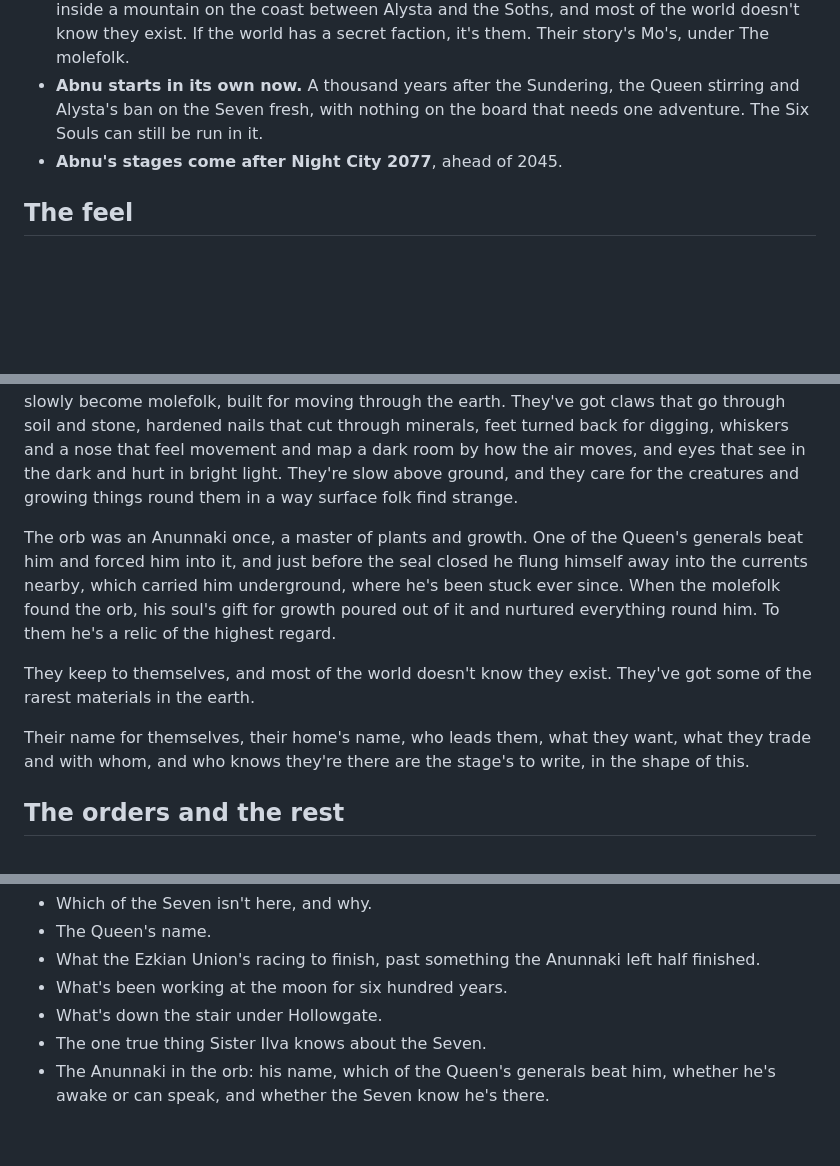
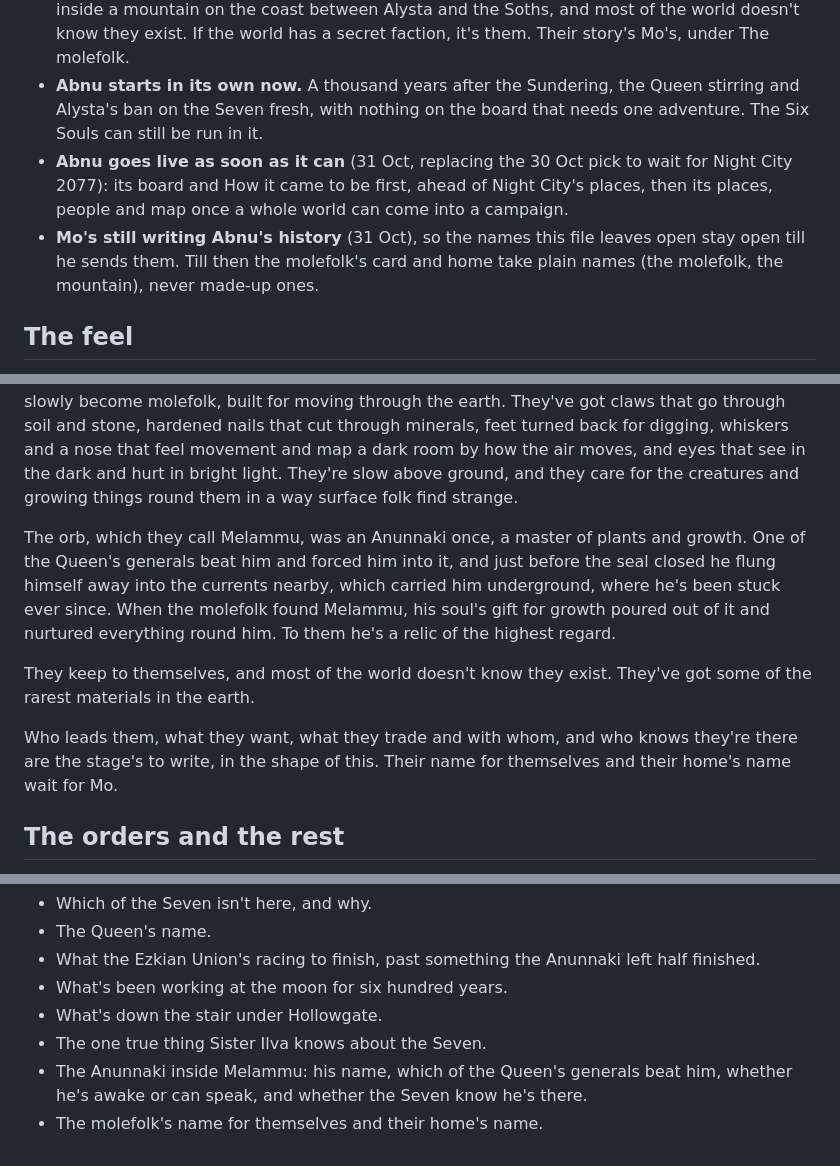
Before and after one commit to dicegoblinnz/Zi, a Markdown page: notes/abnu-canon.md, 3 parts joined by grey strips. GitHub-like rendering; blank space fills up the shorter version.

```diff
--- a/notes/abnu-canon.md
+++ b/notes/abnu-canon.md
@@ -22,7 +22,8 @@ Abnu's lore, put together on 30 Oct 2026 for its whole world (stages 15 and 16 o
 - **Xurux is the city of the dead, and only that.** It isn't the molefolk kingdom, and who keeps it was left open. Claude's calls say how the world reads it.
 - **The molefolk are their own faction, secret, and nothing to do with Xurux.** They live inside a mountain on the coast between Alysta and the Soths, and most of the world doesn't know they exist. If the world has a secret faction, it's them. Their story's Mo's, under The molefolk.
 - **Abnu starts in its own now.** A thousand years after the Sundering, the Queen stirring and Alysta's ban on the Seven fresh, with nothing on the board that needs one adventure. The Six Souls can still be run in it.
-- **Abnu's stages come after Night City 2077**, ahead of 2045.
+- **Abnu goes live as soon as it can** (31 Oct, replacing the 30 Oct pick to wait for Night City 2077): its board and How it came to be first, ahead of Night City's places, then its places, people and map once a whole world can come into a campaign.
+- **Mo's still writing Abnu's history** (31 Oct), so the names this file leaves open stay open till he sends them. Till then the molefolk's card and home take plain names (the molefolk, the mountain), never made-up ones.
 
 ## The feel
 
@@ -278,11 +279,11 @@ Inside a mountain on the coast where the Soths and Alysta meet, by the inlet jus
 
 When the Queen died with the meteor she'd made, a people on that coast lost their home. It collapsed, and the ones who lived through it were forced underground and trapped inside the mountain. They were lucky in one thing: down there was a glowing orb of great energy that made plants grow round it. With water and food they held on, and over the thousand years since they've slowly become molefolk, built for moving through the earth. They've got claws that go through soil and stone, hardened nails that cut through minerals, feet turned back for digging, whiskers and a nose that feel movement and map a dark room by how the air moves, and eyes that see in the dark and hurt in bright light. They're slow above ground, and they care for the creatures and growing things round them in a way surface folk find strange.
 
-The orb was an Anunnaki once, a master of plants and growth. One of the Queen's generals beat him and forced him into it, and just before the seal closed he flung himself away into the currents nearby, which carried him underground, where he's been stuck ever since. When the molefolk found the orb, his soul's gift for growth poured out of it and nurtured everything round him. To them he's a relic of the highest regard.
+The orb, which they call Melammu, was an Anunnaki once, a master of plants and growth. One of the Queen's generals beat him and forced him into it, and just before the seal closed he flung himself away into the currents nearby, which carried him underground, where he's been stuck ever since. When the molefolk found Melammu, his soul's gift for growth poured out of it and nurtured everything round him. To them he's a relic of the highest regard.
 
 They keep to themselves, and most of the world doesn't know they exist. They've got some of the rarest materials in the earth.
 
-Their name for themselves, their home's name, who leads them, what they want, what they trade and with whom, and who knows they're there are the stage's to write, in the shape of this.
+Who leads them, what they want, what they trade and with whom, and who knows they're there are the stage's to write, in the shape of this. Their name for themselves and their home's name wait for Mo.
 
 ## The orders and the rest
 
@@ -453,4 +454,5 @@ Never answered on a card, a page or a line of history:
 - What's been working at the moon for six hundred years.
 - What's down the stair under Hollowgate.
 - The one true thing Sister Ilva knows about the Seven.
-- The Anunnaki in the orb: his name, which of the Queen's generals beat him, whether he's awake or can speak, and whether the Seven know he's there.
+- The Anunnaki inside Melammu: his name, which of the Queen's generals beat him, whether he's awake or can speak, and whether the Seven know he's there.
+- The molefolk's name for themselves and their home's name.
```
Also changed, not shown: other parts of notes/abnu-canon.md (+2 -2 lines), CLAUDE.md (+1 -1 lines), notes/builder-plan.md (+3 -2 lines).
